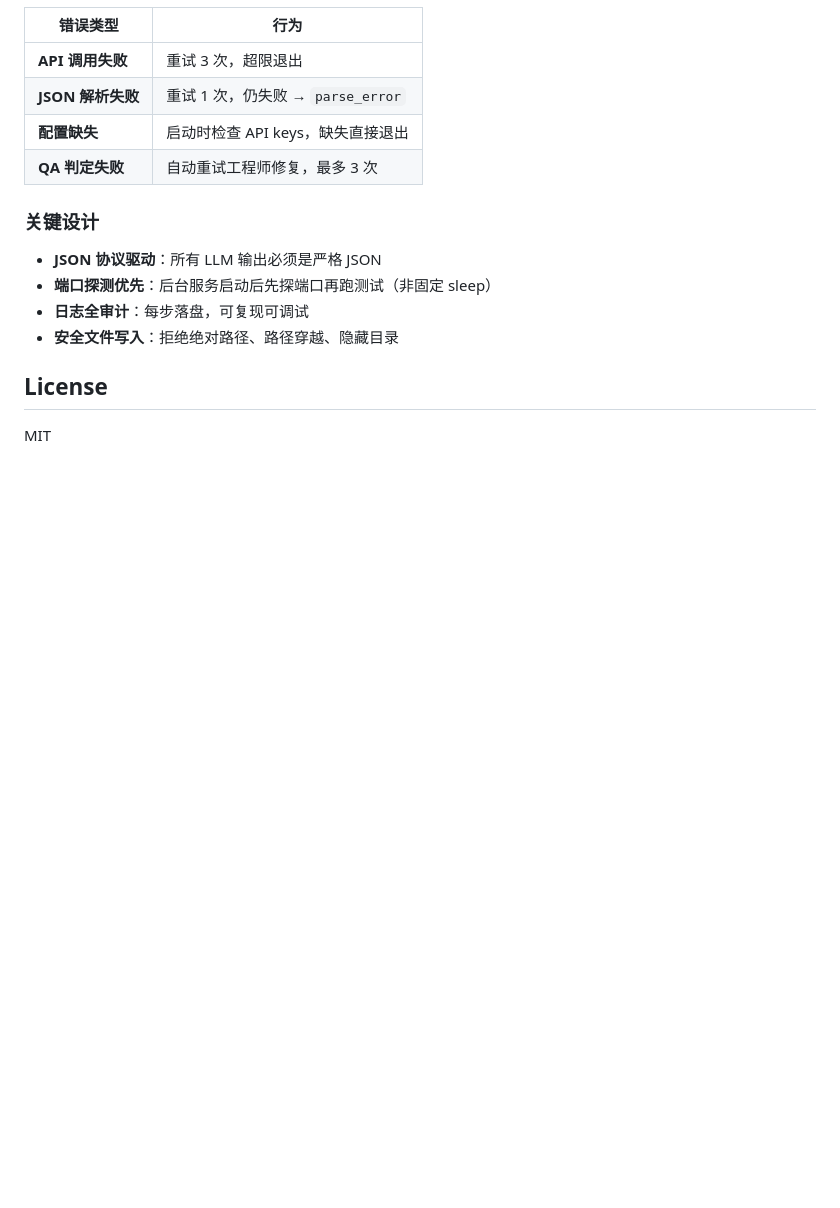
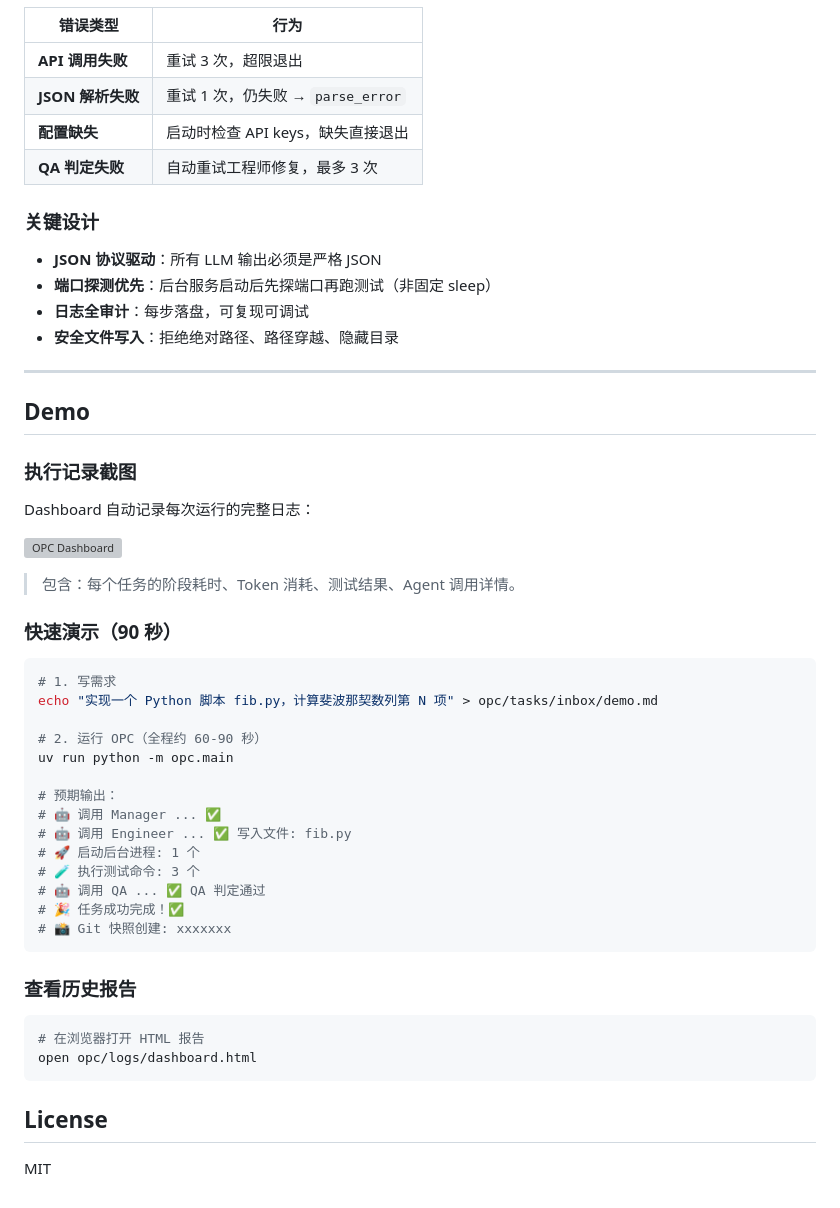
Before and after one commit to Idiot-Alex/looper, a Markdown page: README.md, the part around the change. GitHub-like rendering; blank space fills up the shorter version; grey boxes are pictures that could not be loaded.

Commit message:
docs: add demo section to README with screenshot + 90s walkthrough
- New 'Demo' section before License
- Execution screenshot reference pointing to dashboard.html
- 90-second quick demo with expected output
- Historical report viewer instructions

````diff
--- a/README.md
+++ b/README.md
@@ -141,6 +141,44 @@ qa_done (失败)
 - **日志全审计**：每步落盘，可复现可调试
 - **安全文件写入**：拒绝绝对路径、路径穿越、隐藏目录
 
+---
+
+## Demo
+
+### 执行记录截图
+
+Dashboard 自动记录每次运行的完整日志：
+
+![OPC Dashboard](opc/logs/dashboard.html)
+
+> 包含：每个任务的阶段耗时、Token 消耗、测试结果、Agent 调用详情。
+
+### 快速演示（90 秒）
+
+```bash
+# 1. 写需求
+echo "实现一个 Python 脚本 fib.py，计算斐波那契数列第 N 项" > opc/tasks/inbox/demo.md
+
+# 2. 运行 OPC（全程约 60-90 秒）
+uv run python -m opc.main
+
+# 预期输出：
+# 🤖 调用 Manager ... ✅
+# 🤖 调用 Engineer ... ✅ 写入文件: fib.py
+# 🚀 启动后台进程: 1 个
+# 🧪 执行测试命令: 3 个
+# 🤖 调用 QA ... ✅ QA 判定通过
+# 🎉 任务成功完成！✅
+# 📸 Git 快照创建: xxxxxxx
+```
+
+### 查看历史报告
+
+```bash
+# 在浏览器打开 HTML 报告
+open opc/logs/dashboard.html
+```
+
 ## License
 
 MIT
````
